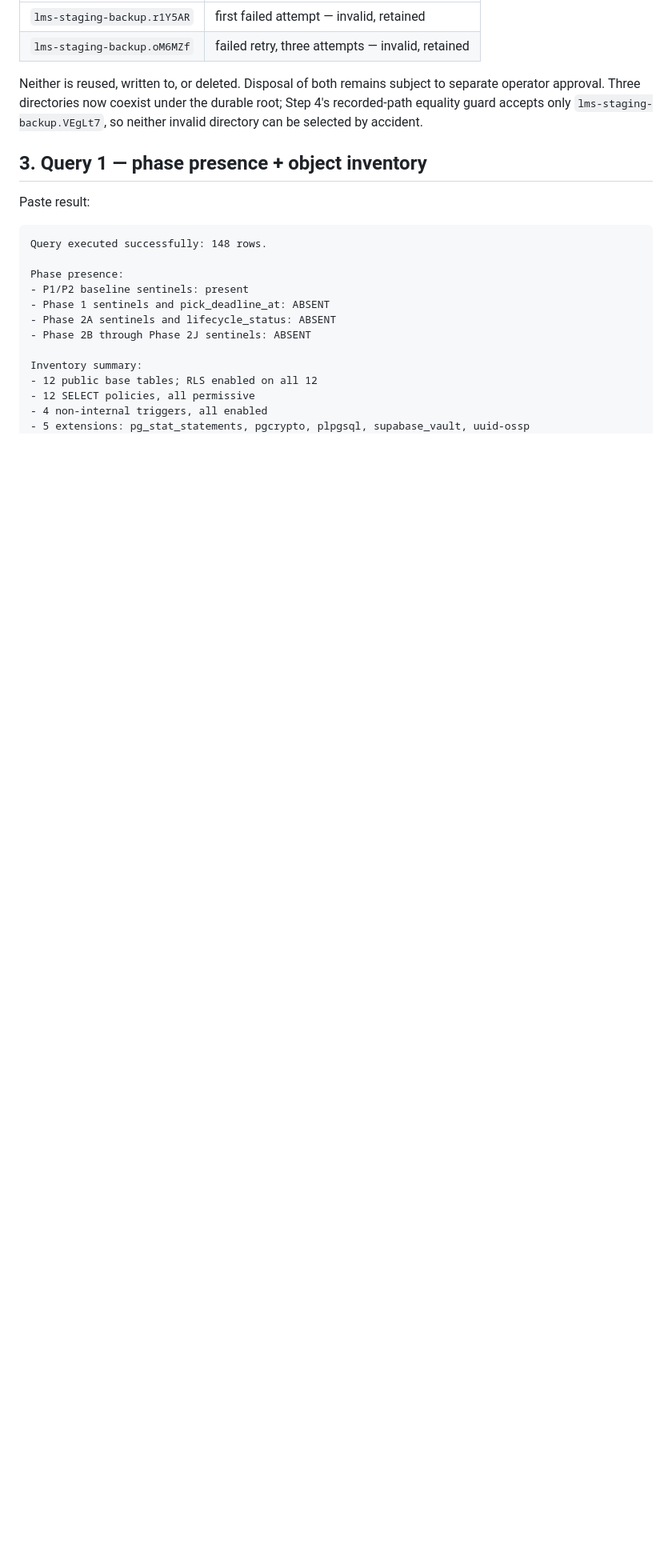
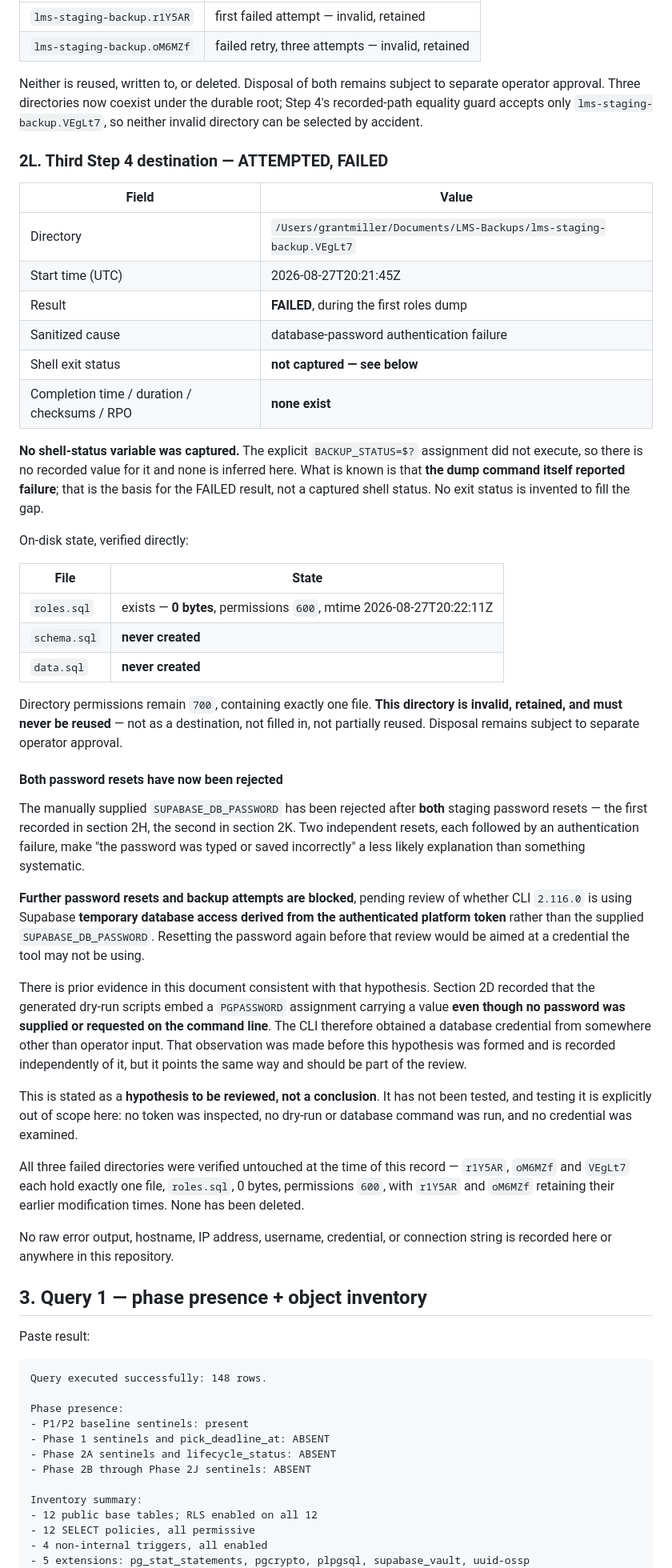
Before and after one commit to GRM1106/last_man_standing, a Markdown page: PHASE_2K_DISCOVERY_EVIDENCE.md, the part around the change. Shown at 80% size. Rendered like a GitHub page; blank space fills up the shorter version.

Commit message:
docs(ops): record third Phase 2K backup failure
The Step 4 attempt into lms-staging-backup.VEgLt7, started 2026-08-27T20:21:45Z,
failed during the first roles dump. Sanitized cause: database-password
authentication failure.

No shell exit status is recorded. The explicit BACKUP_STATUS=$? assignment did
not execute, so no value was captured and none is inferred. The FAILED result
rests on the dump command itself reporting failure, not on a captured status.

On-disk state, verified directly:

- roles.sql exists, 0 bytes, permissions 600
- schema.sql never created
- data.sql never created
- directory permissions remain 700, containing exactly one file

No completion time, duration, checksums or RPO exist. The directory is invalid,
retained, and must never be reused, filled in or partially reused. Disposal
remains subject to separate operator approval.

Both staging password resets have now been rejected by the manually supplied
SUPABASE_DB_PASSWORD. Two independent resets, each followed by an authentication
failure, make a mistyped or mis-saved password a less likely explanation than
something systematic.

Further password resets and backup attempts are blocked pending review of
whether CLI 2.116.0 uses Supabase temporary database access derived from the
authenticated platform token rather than the supplied SUPABASE_DB_PASSWORD.
Resetting again before that review would target a credential the tool may not be
using.

Evidence already recorded is consistent with that hypothesis: the dry-run
scripts embed a PGPASSWORD assignment carrying a value even though no password
was supplied or requested on the command line, so the CLI obtained a database
credential from somewhere other than operator input. That observation predates
the hypothesis and is independent of it. This is recorded as a hypothesis for
review, not a conclusion; it has not been tested, and no token was inspected, no
dry-run or database command was run, and no credential was examined.

All three failed directories are retained and untouched, each holding exactly
one zero-byte roles.sql at permissions 600.

No raw error output, hostname, IP address, username, credential or connection
string is recorded. The BACKUP / RESTORE OPERATOR GATE remains NOT READY.

Co-Authored-By: Claude Opus 5 (1M context) <noreply@anthropic.com>

```diff
--- a/PHASE_2K_DISCOVERY_EVIDENCE.md
+++ b/PHASE_2K_DISCOVERY_EVIDENCE.md
@@ -512,6 +512,64 @@ operator approval. Three directories now coexist under the durable root; Step 4'
 equality guard accepts only `lms-staging-backup.VEgLt7`, so neither invalid directory can be
 selected by accident.
 
+### 2L. Third Step 4 destination — ATTEMPTED, FAILED
+
+| Field | Value |
+|---|---|
+| Directory | `/Users/grantmiller/Documents/LMS-Backups/lms-staging-backup.VEgLt7` |
+| Start time (UTC) | 2026-08-27T20:21:45Z |
+| Result | **FAILED**, during the first roles dump |
+| Sanitized cause | database-password authentication failure |
+| Shell exit status | **not captured — see below** |
+| Completion time / duration / checksums / RPO | **none exist** |
+
+**No shell-status variable was captured.** The explicit `BACKUP_STATUS=$?` assignment did not
+execute, so there is no recorded value for it and none is inferred here. What is known is that
+**the dump command itself reported failure**; that is the basis for the FAILED result, not a
+captured shell status. No exit status is invented to fill the gap.
+
+On-disk state, verified directly:
+
+| File | State |
+|---|---|
+| `roles.sql` | exists — **0 bytes**, permissions `600`, mtime 2026-08-27T20:22:11Z |
+| `schema.sql` | **never created** |
+| `data.sql` | **never created** |
+
+Directory permissions remain `700`, containing exactly one file. **This directory is invalid,
+retained, and must never be reused** — not as a destination, not filled in, not partially
+reused. Disposal remains subject to separate operator approval.
+
+#### Both password resets have now been rejected
+
+The manually supplied `SUPABASE_DB_PASSWORD` has been rejected after **both** staging password
+resets — the first recorded in section 2H, the second in section 2K. Two independent resets,
+each followed by an authentication failure, make "the password was typed or saved incorrectly"
+a less likely explanation than something systematic.
+
+**Further password resets and backup attempts are blocked**, pending review of whether CLI
+`2.116.0` is using Supabase **temporary database access derived from the authenticated platform
+token** rather than the supplied `SUPABASE_DB_PASSWORD`. Resetting the password again before
+that review would be aimed at a credential the tool may not be using.
+
+There is prior evidence in this document consistent with that hypothesis. Section 2D recorded
+that the generated dry-run scripts embed a `PGPASSWORD` assignment carrying a value **even
+though no password was supplied or requested on the command line**. The CLI therefore obtained
+a database credential from somewhere other than operator input. That observation was made
+before this hypothesis was formed and is recorded independently of it, but it points the same
+way and should be part of the review.
+
+This is stated as a **hypothesis to be reviewed, not a conclusion**. It has not been tested,
+and testing it is explicitly out of scope here: no token was inspected, no dry-run or database
+command was run, and no credential was examined.
+
+All three failed directories were verified untouched at the time of this record — `r1Y5AR`,
+`oM6MZf` and `VEgLt7` each hold exactly one file, `roles.sql`, 0 bytes, permissions `600`, with
+`r1Y5AR` and `oM6MZf` retaining their earlier modification times. None has been deleted.
+
+No raw error output, hostname, IP address, username, credential, or connection string is
+recorded here or anywhere in this repository.
+
 ## 3. Query 1 — phase presence + object inventory
 
 Paste result:
```
